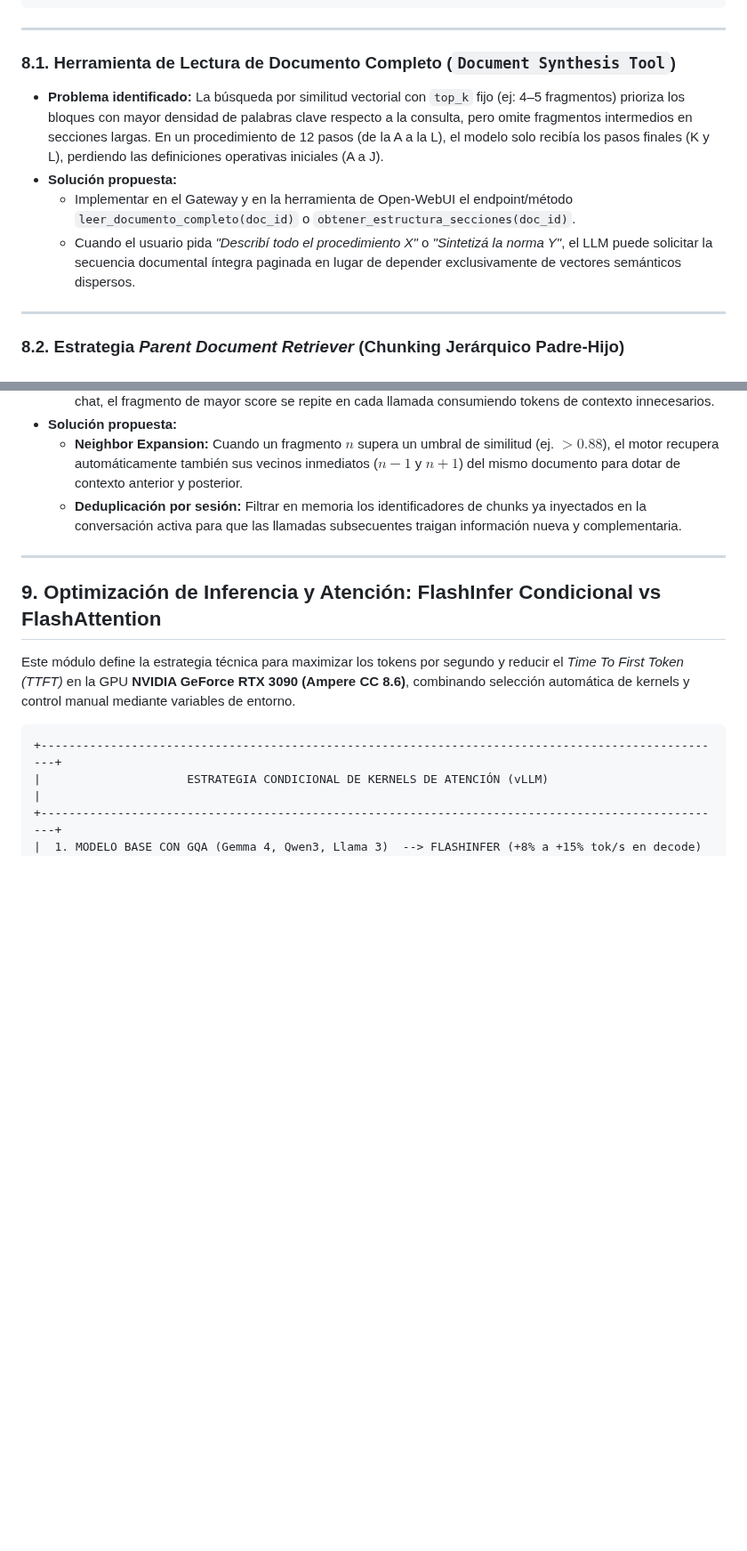
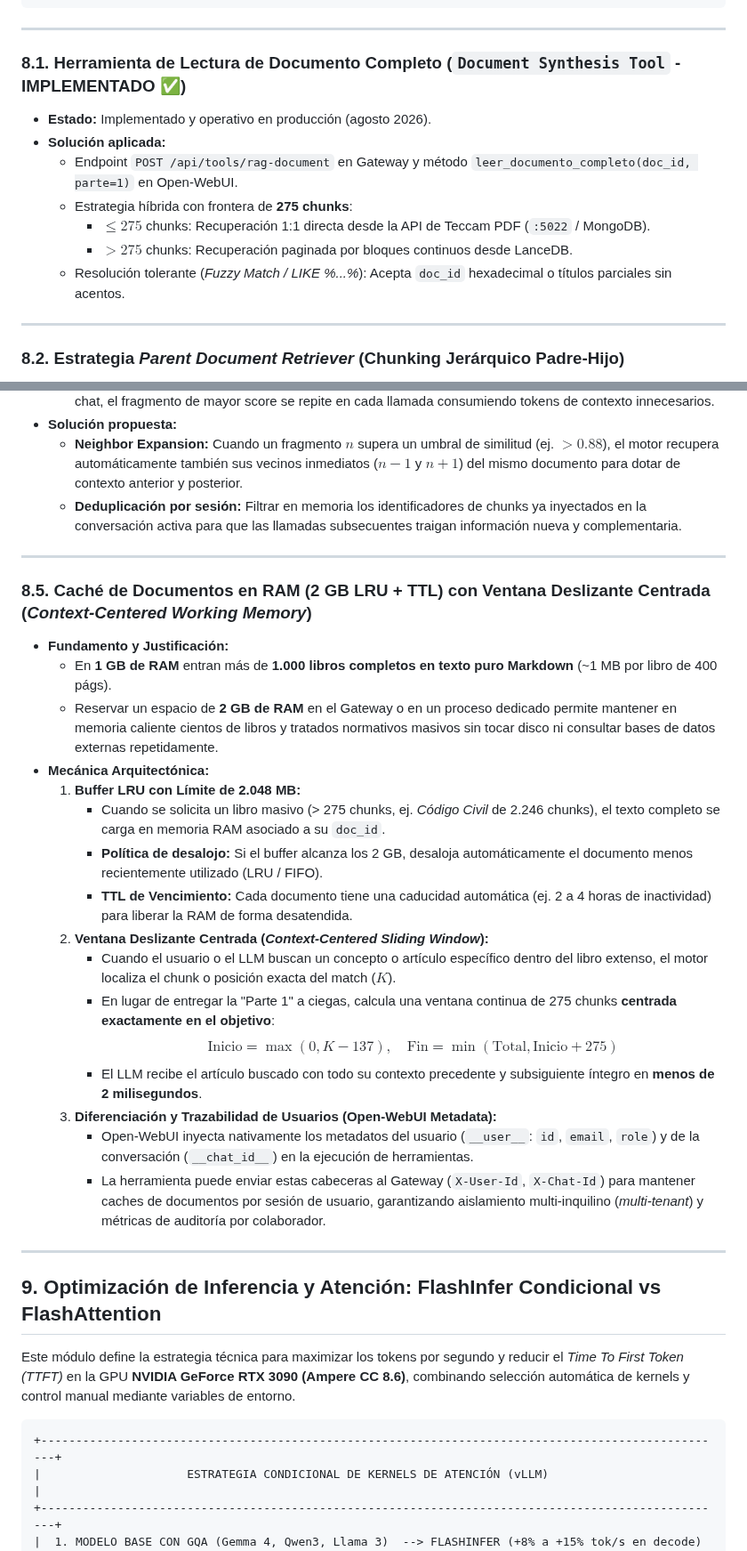
Before and after one commit to JoseLVillaronga/tech-vllm, a Markdown page: ROADMAP_IDEAS.md, 2 parts joined by grey strips. Shown at 89% size. GitHub-like rendering; blank space fills up the shorter version.

Commit message:
docs(roadmap): documentar Seccion 8.5 sobre Cache en RAM de 2GB con ventana centrada y diferenciacion de usuarios

```diff
--- a/ROADMAP_IDEAS.md
+++ b/ROADMAP_IDEAS.md
@@ -353,11 +353,14 @@ A partir de la evaluación empírica de consultas reales sobre procedimientos in
 
 ---
 
-### 8.1. Herramienta de Lectura de Documento Completo (`Document Synthesis Tool`)
-* **Problema identificado:** La búsqueda por similitud vectorial con `top_k` fijo (ej: 4–5 fragmentos) prioriza los bloques con mayor densidad de palabras clave respecto a la consulta, pero omite fragmentos intermedios en secciones largas. En un procedimiento de 12 pasos (de la A a la L), el modelo solo recibía los pasos finales (K y L), perdiendo las definiciones operativas iniciales (A a J).
-* **Solución propuesta:**
-  * Implementar en el Gateway y en la herramienta de Open-WebUI el endpoint/método `leer_documento_completo(doc_id)` o `obtener_estructura_secciones(doc_id)`.
-  * Cuando el usuario pida *"Describí todo el procedimiento X"* o *"Sintetizá la norma Y"*, el LLM puede solicitar la secuencia documental íntegra paginada en lugar de depender exclusivamente de vectores semánticos dispersos.
+### 8.1. Herramienta de Lectura de Documento Completo (`Document Synthesis Tool` - IMPLEMENTADO ✅)
+* **Estado:** Implementado y operativo en producción (agosto 2026).
+* **Solución aplicada:**
+  * Endpoint `POST /api/tools/rag-document` en Gateway y método `leer_documento_completo(doc_id, parte=1)` en Open-WebUI.
+  * Estrategia híbrida con frontera de **275 chunks**:
+    * $\le 275$ chunks: Recuperación 1:1 directa desde la API de Teccam PDF (`:5022` / MongoDB).
+    * $> 275$ chunks: Recuperación paginada por bloques continuos desde LanceDB.
+  * Resolución tolerante (*Fuzzy Match / LIKE %...%*): Acepta `doc_id` hexadecimal o títulos parciales sin acentos.
 
 ---
 
@@ -386,6 +389,26 @@ A partir de la evaluación empírica de consultas reales sobre procedimientos in
 * **Solución propuesta:**
   * **Neighbor Expansion:** Cuando un fragmento $n$ supera un umbral de similitud (ej. $>0.88$), el motor recupera automáticamente también sus vecinos inmediatos ($n-1$ y $n+1$) del mismo documento para dotar de contexto anterior y posterior.
   * **Deduplicación por sesión:** Filtrar en memoria los identificadores de chunks ya inyectados en la conversación activa para que las llamadas subsecuentes traigan información nueva y complementaria.
+
+---
+
+### 8.5. Caché de Documentos en RAM (2 GB LRU + TTL) con Ventana Deslizante Centrada (*Context-Centered Working Memory*)
+* **Fundamento y Justificación:**
+  * En **1 GB de RAM** entran más de **1.000 libros completos en texto puro Markdown** (~1 MB por libro de 400 págs).
+  * Reservar un espacio de **2 GB de RAM** en el Gateway o en un proceso dedicado permite mantener en memoria caliente cientos de libros y tratados normativos masivos sin tocar disco ni consultar bases de datos externas repetidamente.
+* **Mecánica Arquitectónica:**
+  1. **Buffer LRU con Límite de 2.048 MB:**
+     * Cuando se solicita un libro masivo (> 275 chunks, ej. *Código Civil* de 2.246 chunks), el texto completo se carga en memoria RAM asociado a su `doc_id`.
+     * **Política de desalojo:** Si el buffer alcanza los 2 GB, desaloja automáticamente el documento menos recientemente utilizado (LRU / FIFO).
+     * **TTL de Vencimiento:** Cada documento tiene una caducidad automática (ej. 2 a 4 horas de inactividad) para liberar la RAM de forma desatendida.
+  2. **Ventana Deslizante Centrada (*Context-Centered Sliding Window*):**
+     * Cuando el usuario o el LLM buscan un concepto o artículo específico dentro del libro extenso, el motor localiza el chunk o posición exacta del match ($K$).
+     * En lugar de entregar la "Parte 1" a ciegas, calcula una ventana continua de 275 chunks **centrada exactamente en el objetivo**:
+       $$\text{Inicio} = \max(0, K - 137), \quad \text{Fin} = \min(\text{Total}, \text{Inicio} + 275)$$
+     * El LLM recibe el artículo buscado con todo su contexto precedente y subsiguiente íntegro en **menos de 2 milisegundos**.
+  3. **Diferenciación y Trazabilidad de Usuarios (Open-WebUI Metadata):**
+     * Open-WebUI inyecta nativamente los metadatos del usuario (`__user__`: `id`, `email`, `role`) y de la conversación (`__chat_id__`) en la ejecución de herramientas.
+     * La herramienta puede enviar estas cabeceras al Gateway (`X-User-Id`, `X-Chat-Id`) para mantener caches de documentos por sesión de usuario, garantizando aislamiento multi-inquilino (*multi-tenant*) y métricas de auditoría por colaborador.
 
 ---
 
```
